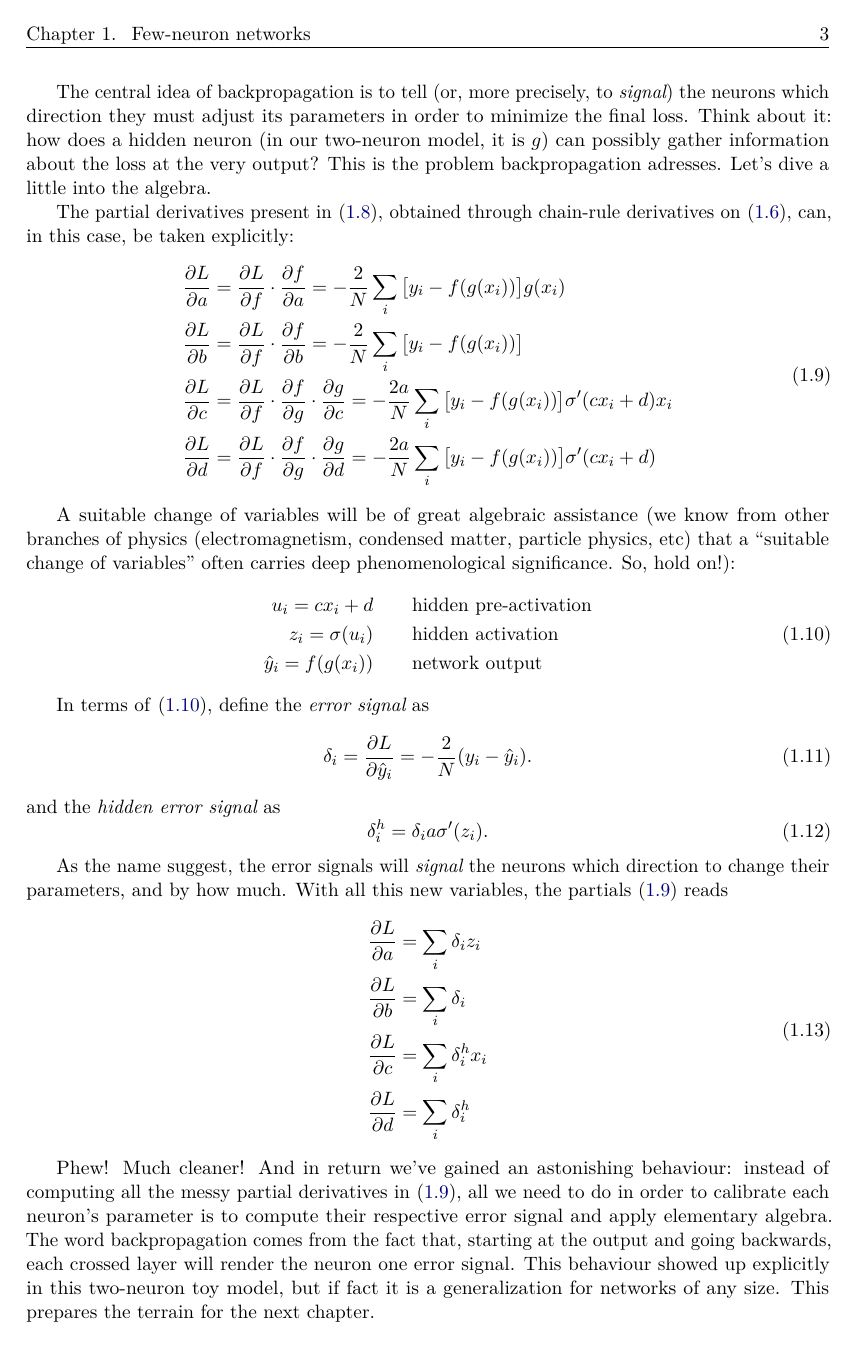
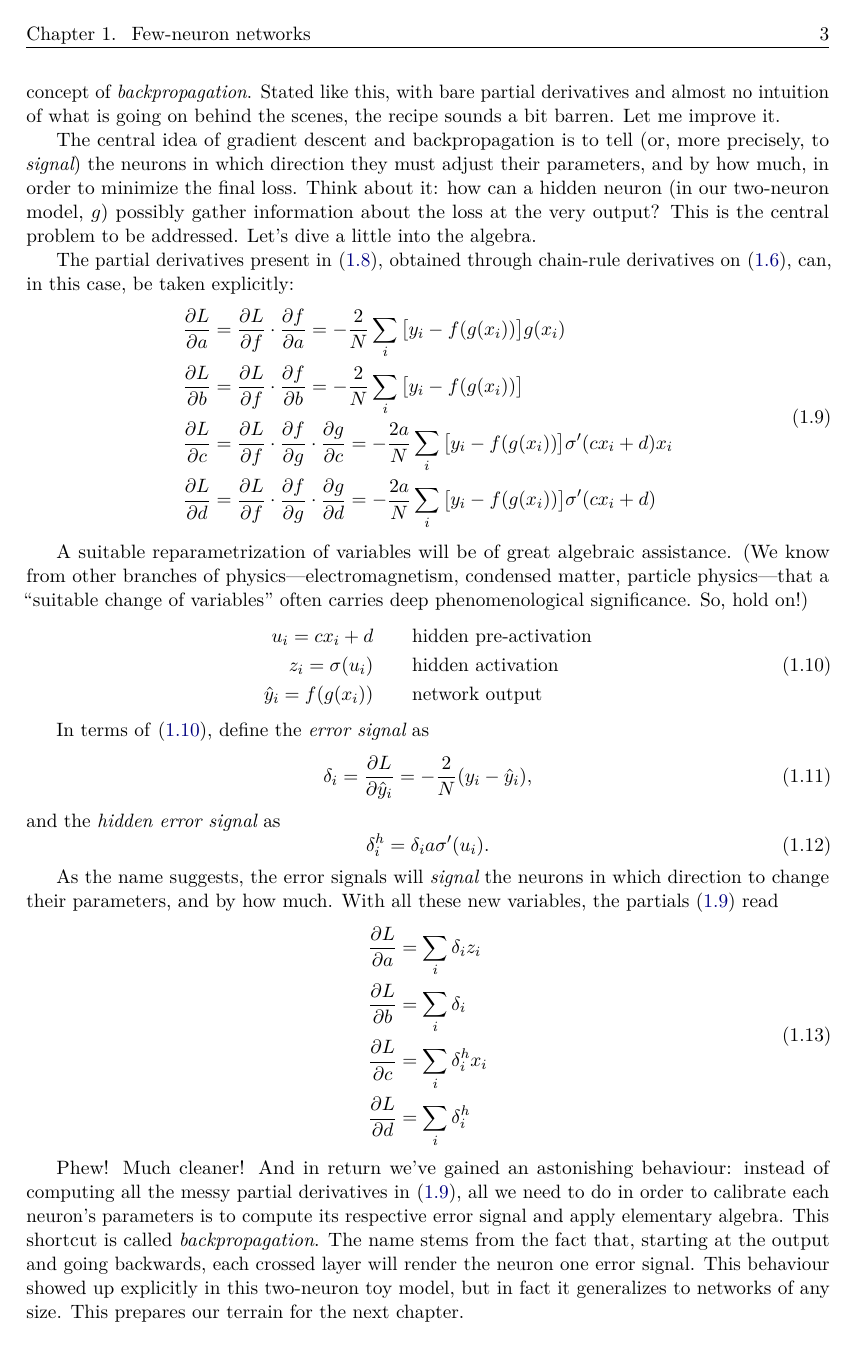
Before and after one commit to caiolagana/book-ml-for-physicists, a LaTeX book (book.tex): page 6 of 7. Compiled offline with pdfLaTeX.

Commit message:
chap2 reviewed

```diff
--- a/book.tex
+++ b/book.tex
@@ -211,9 +211,9 @@ The term $\alpha$ is called the learning rate (haleluiya, a name you've heard be
 % Adam, RMSProp, Adagrad — per-parameter adaptive learning rates. Adam is today's standard.
 % Second-order — Newton, Gauss–Newton, Levenberg–Marquardt, L-BFGS. Worth naming LM for your audience: it's what scipy.optimize.curve_fit runs, so your reader has already used a fancier optimizer than \eqref{eq:mse4-partials} without knowing it.
 
-The recipe just described for adjusting $(a,b,c,d)$ parameters based on the partial derivatives \eqref{eq:mse4-partials} is called {\it backpropagation}. Stated like, with bare partial derivatives and almost no intuition of what is going on behind the scenes, makes the recipe sound a bit barren. Let me improve it.
+The recipe just described for adjusting $(a,b,c,d)$ parameters based on the partial derivatives \eqref{eq:mse4-partials} is called {\it gradient descent}. The computation of the derivatives themselves will lead to the concept of {\it backpropagation}. Stated like this, with bare partial derivatives and almost no intuition of what is going on behind the scenes, the recipe sounds a bit barren. Let me improve it.
 
-The central idea of backpropagation is to tell (or, more precisely, to {\it signal}) the neurons which direction they must adjust its parameters in order to minimize the final loss. Think about it: how does a hidden neuron (in our two-neuron model, it is $g$) can possibly gather information about the loss at the very output? This is the problem backpropagation adresses. Let's dive a little into the algebra.
+The central idea of gradient descent and backpropagation is to tell (or, more precisely, to {\it signal}) the neurons in which direction they must adjust their parameters, and by how much, in order to minimize the final loss. Think about it: how can a hidden neuron (in our two-neuron model, $g$) possibly gather information about the loss at the very output? This is the central problem to be addressed. Let's dive a little into the algebra.
 
 The partial derivatives present in \eqref{eq:mse4-partials}, obtained through chain-rule derivatives on \eqref{eq:mse-loss4}, can, in this case, be taken explicitly:
 \begin{equation}
@@ -226,7 +226,7 @@ The partial derivatives present in \eqref{eq:mse4-partials}, obtained through ch
     \end{split}
 \end{equation}
 
-A suitable change of variables will be of great algebraic assistance (we know from other branches of physics (electromagnetism, condensed matter, particle physics, etc) that a ``suitable change of variables'' often carries deep phenomenological significance. So, hold on!):
+A suitable reparametrization of variables will be of great algebraic assistance. (We know from other branches of physics---electromagnetism, condensed matter, particle physics---that a ``suitable change of variables'' often carries deep phenomenological significance. So, hold on!)
 \begin{equation}
     \label{eq:new-variables}
     \begin{split}
@@ -238,14 +238,14 @@ A suitable change of variables will be of great algebraic assistance (we know fr
 
 In terms of \eqref{eq:new-variables}, define the {\it error signal} as
 \begin{equation}
-    \delta_i=\frac{\partial L}{\partial\hat y_i} = -\frac{2}{N}(y_i-\hat y_i).
+    \delta_i=\frac{\partial L}{\partial\hat y_i} = -\frac{2}{N}(y_i-\hat y_i),
 \end{equation}
 and the {\it hidden error signal} as
 \begin{equation}
-    \delta^h_i=\delta_i a \sigma'(z_i).
+    \delta^h_i=\delta_i a \sigma'(u_i).
 \end{equation}
 
-As the name suggest, the error signals will {\it signal} the neurons which direction to change their parameters, and by how much. With all this new variables, the partials \eqref{eq:chain-partials} reads
+As the name suggests, the error signals will {\it signal} the neurons in which direction to change their parameters, and by how much. With all these new variables, the partials \eqref{eq:chain-partials} read
 \begin{equation}
     \label{eq:new-chain-partials}
     \begin{split}
@@ -256,7 +256,7 @@ As the name suggest, the error signals will {\it signal} the neurons which direc
     \end{split}
 \end{equation}
 
-Phew! Much cleaner! And in return we've gained an astonishing behaviour: instead of computing all the messy partial derivatives in \eqref{eq:chain-partials}, all we need to do in order to calibrate each neuron's parameter is to compute their respective error signal and apply elementary algebra. The word backpropagation comes from the fact that, starting at the output and going backwards, each crossed layer will render the neuron one error signal. This behaviour showed up explicitly in this two-neuron toy model, but if fact it is a generalization for networks of any size. This prepares the terrain for the next chapter.
+Phew! Much cleaner! And in return we've gained an astonishing behaviour: instead of computing all the messy partial derivatives in \eqref{eq:chain-partials}, all we need to do in order to calibrate each neuron's parameters is to compute its respective error signal and apply elementary algebra. This shortcut is called {\it backpropagation}. The name stems from the fact that, starting at the output and going backwards, each crossed layer will render the neuron one error signal. This behaviour showed up explicitly in this two-neuron toy model, but in fact it generalizes to networks of any size. This prepares our terrain for the next chapter.
 
 
 % Backprop isn't a family the way optimizers are — it's essentially one algorithm (reverse-mode AD), and for neural networks the choice is forced: many parameters in, one scalar loss out.
```
Also changed, not shown: book.pdf, book.tex (10 more changed lines).
